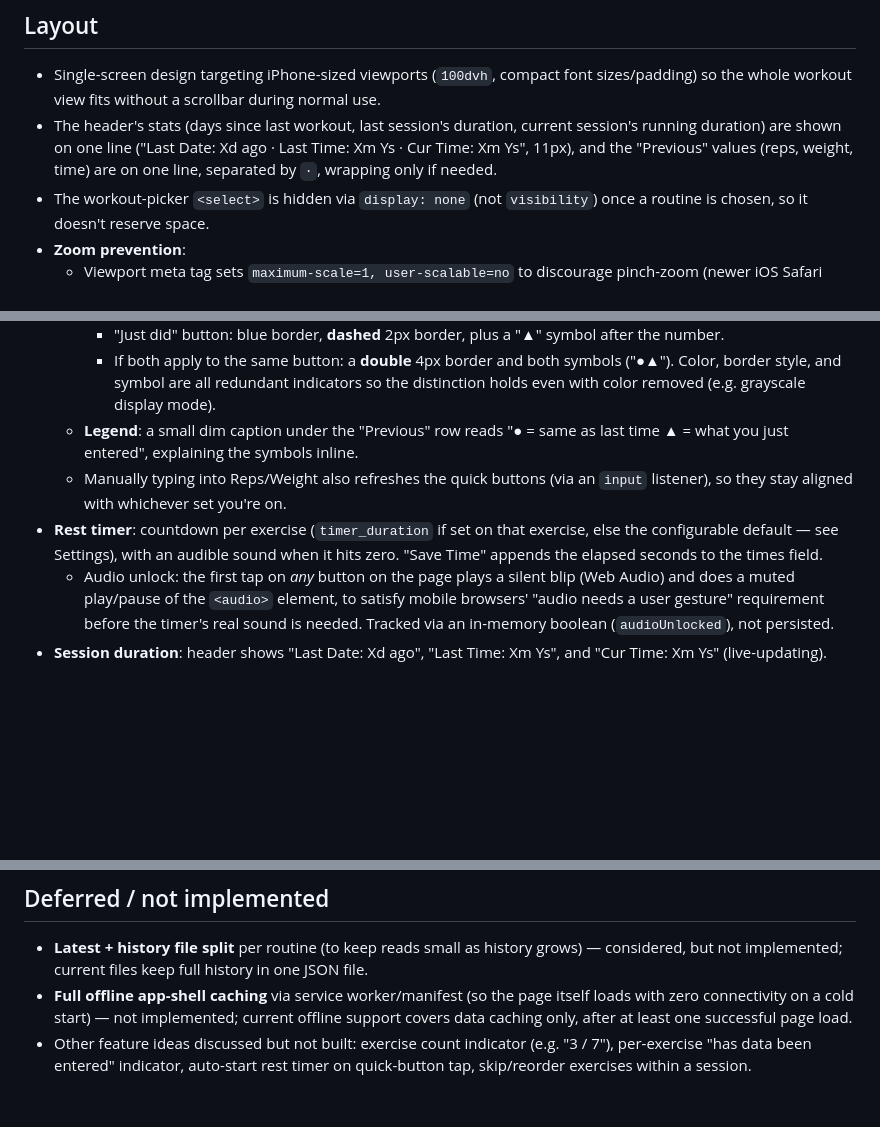
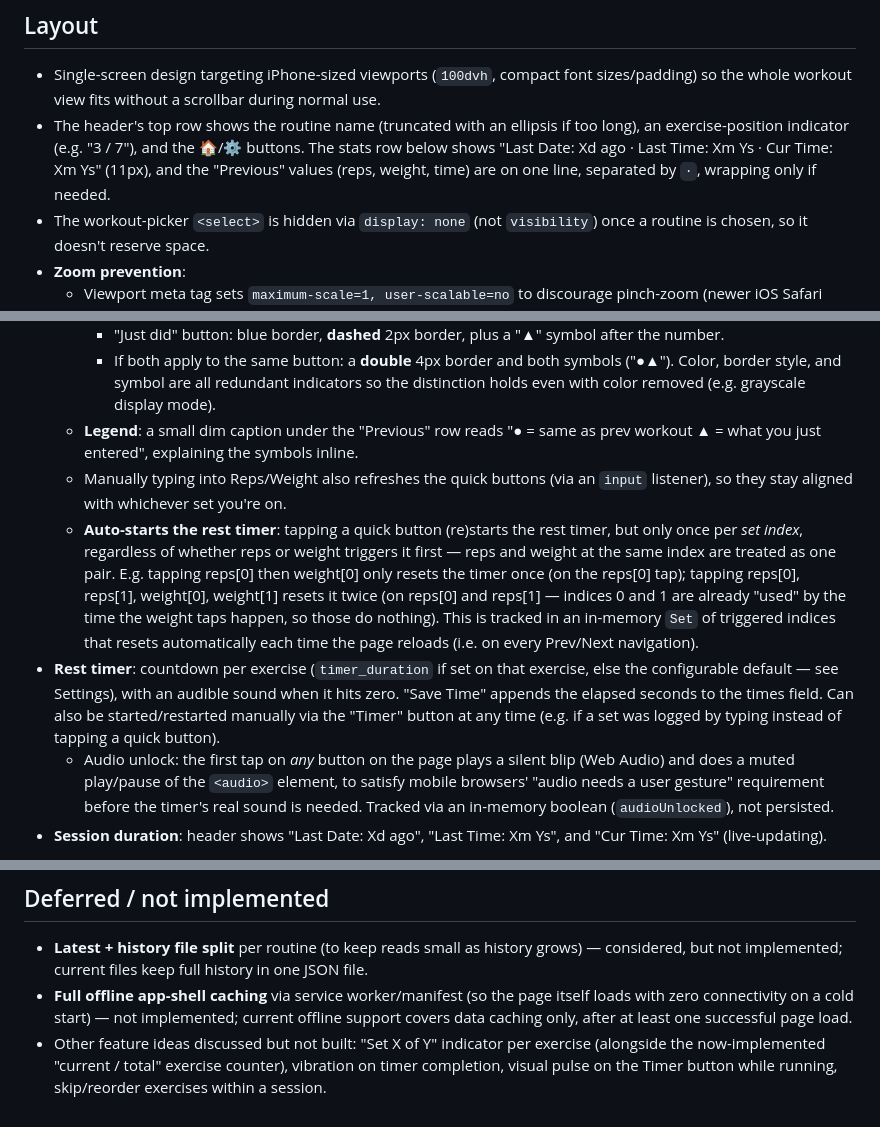
Before and after one commit to clickthisnick/workout-tracker, a Markdown page: requirements.md, 3 parts joined by grey strips. Rendered like a GitHub page; blank space fills up the shorter version.

```diff
--- a/requirements.md
+++ b/requirements.md
@@ -21,11 +21,11 @@ Designed to fit on one iPhone screen without scrolling during normal use.
 - Single-screen design targeting iPhone-sized viewports (`100dvh`, compact
   font sizes/padding) so the whole workout view fits without a scrollbar
   during normal use.
-- The header's stats (days since last workout, last session's duration,
-  current session's running duration) are shown on one line ("Last Date: Xd
-  ago · Last Time: Xm Ys · Cur Time: Xm Ys", 11px), and the "Previous" values
-  (reps, weight, time) are on one line, separated by `·`, wrapping only if
-  needed.
+- The header's top row shows the routine name (truncated with an ellipsis if
+  too long), an exercise-position indicator (e.g. "3 / 7"), and the 🏠/⚙
+  buttons. The stats row below shows "Last Date: Xd ago · Last Time: Xm Ys ·
+  Cur Time: Xm Ys" (11px), and the "Previous" values (reps, weight, time) are
+  on one line, separated by `·`, wrapping only if needed.
 - The workout-picker `<select>` is hidden via `display: none` (not
   `visibility`) once a routine is chosen, so it doesn't reserve space.
 - **Zoom prevention**:
@@ -100,13 +101,26 @@ Designed to fit on one iPhone screen without scrolling during normal use.
       indicators so the distinction holds even with color removed (e.g.
       grayscale display mode).
   - **Legend**: a small dim caption under the "Previous" row reads "● = same
-    as last time   ▲ = what you just entered", explaining the symbols inline.
+    as prev workout   ▲ = what you just entered", explaining the symbols
+    inline.
   - Manually typing into Reps/Weight also refreshes the quick buttons (via an
     `input` listener), so they stay aligned with whichever set you're on.
+  - **Auto-starts the rest timer**: tapping a quick button (re)starts the
+    rest timer, but only once per *set index*, regardless of whether reps or
+    weight triggers it first — reps and weight at the same index are treated
+    as one pair. E.g. tapping reps[0] then weight[0] only resets the timer
+    once (on the reps[0] tap); tapping reps[0], reps[1], weight[0], weight[1]
+    resets it twice (on reps[0] and reps[1] — indices 0 and 1 are already
+    "used" by the time the weight taps happen, so those do nothing). This is
+    tracked in an in-memory `Set` of triggered indices that resets
+    automatically each time the page reloads (i.e. on every Prev/Next
+    navigation).
 - **Rest timer**: countdown per exercise (`timer_duration` if set on that
   exercise, else the configurable default — see Settings), with an audible
   sound when it hits zero. "Save Time" appends the elapsed seconds to the
-  times field.
+  times field. Can also be started/restarted manually via the "Timer" button
+  at any time (e.g. if a set was logged by typing instead of tapping a quick
+  button).
   - Audio unlock: the first tap on *any* button on the page plays a silent
     blip (Web Audio) and does a muted play/pause of the `<audio>` element, to
     satisfy mobile browsers' "audio needs a user gesture" requirement before
@@ -169,6 +183,7 @@ Designed to fit on one iPhone screen without scrolling during normal use.
   itself loads with zero connectivity on a cold start) — not implemented;
   current offline support covers data caching only, after at least one
   successful page load.
-- Other feature ideas discussed but not built: exercise count indicator
-  (e.g. "3 / 7"), per-exercise "has data been entered" indicator, auto-start
-  rest timer on quick-button tap, skip/reorder exercises within a session.
+- Other feature ideas discussed but not built: "Set X of Y" indicator per
+  exercise (alongside the now-implemented "current / total" exercise
+  counter), vibration on timer completion, visual pulse on the Timer button
+  while running, skip/reorder exercises within a session.
```
Also changed, not shown: other parts of requirements.md (+2 -1 lines).
